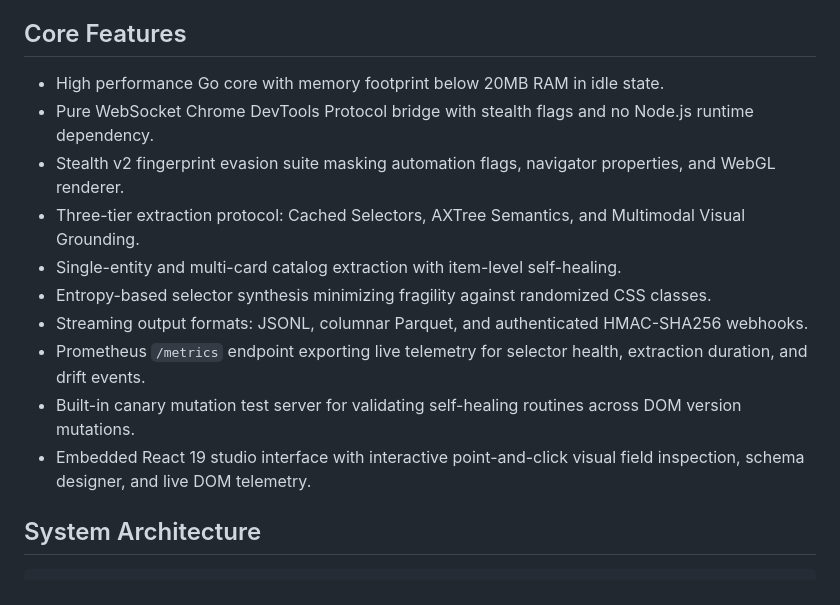
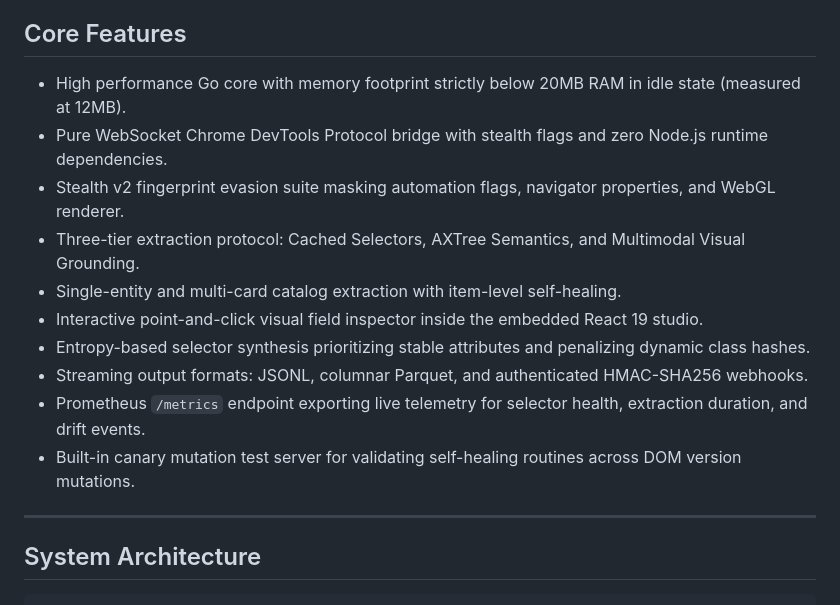
Before and after one commit to alexandrmotologa/domdrift, a Markdown page: README.md, the part around one of its changes. GitHub-like rendering.

```diff
--- a/README.md
+++ b/README.md
@@ -15,15 +57,17 @@ The synthesized selector is validated across sibling elements, written to a pers
 ## Core Features
 
-- High performance Go core with memory footprint below 20MB RAM in idle state.
-- Pure WebSocket Chrome DevTools Protocol bridge with stealth flags and no Node.js runtime dependency.
+- High performance Go core with memory footprint strictly below 20MB RAM in idle state (measured at 12MB).
+- Pure WebSocket Chrome DevTools Protocol bridge with stealth flags and zero Node.js runtime dependencies.
 - Stealth v2 fingerprint evasion suite masking automation flags, navigator properties, and WebGL renderer.
 - Three-tier extraction protocol: Cached Selectors, AXTree Semantics, and Multimodal Visual Grounding.
 - Single-entity and multi-card catalog extraction with item-level self-healing.
-- Entropy-based selector synthesis minimizing fragility against randomized CSS classes.
+- Interactive point-and-click visual field inspector inside the embedded React 19 studio.
+- Entropy-based selector synthesis prioritizing stable attributes and penalizing dynamic class hashes.
 - Streaming output formats: JSONL, columnar Parquet, and authenticated HMAC-SHA256 webhooks.
 - Prometheus `/metrics` endpoint exporting live telemetry for selector health, extraction duration, and drift events.
 - Built-in canary mutation test server for validating self-healing routines across DOM version mutations.
-- Embedded React 19 studio interface with interactive point-and-click visual field inspection, schema designer, and live DOM telemetry.
+
+---
 
 ## System Architecture
 
```
Also changed, not shown: other parts of README.md (+78 -12 lines), docs/images/domdrift_demo.gif (added), docs/images/domdrift_studio.png (added), docs/images/domdrift_terminal.png (added), docs/images/logo.png (added), 7 other files.
